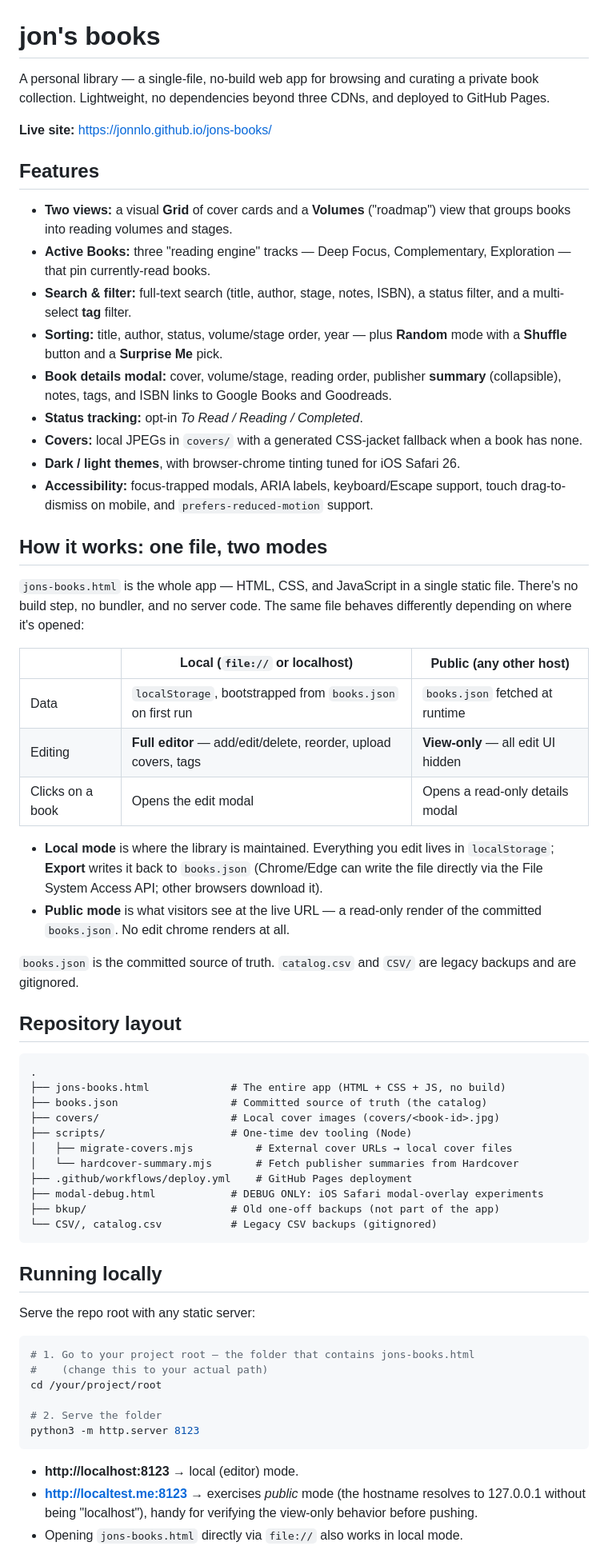
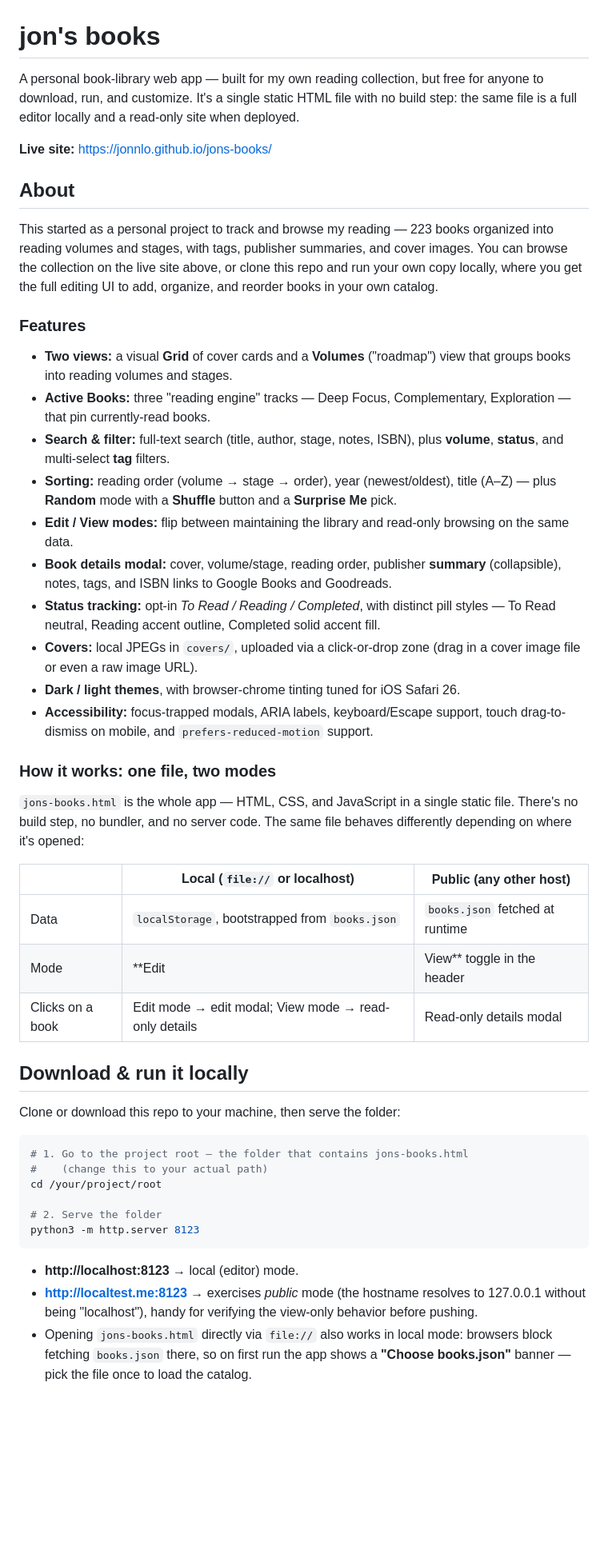
Before and after one commit to jonnlo/jons-books, a Markdown page: README.md, the part around one of its changes. Shown at 80% size. Rendered like a GitHub page; blank space fills up the shorter version.

Commit message:
Restructure README into intro, local use, and deploy parts
- Lead with a brief intro: a personal book-library project that's also
  available for anyone to download and run, with the live site link.
- Group Features and the one-file/two-modes explanation under About.
- New 'Download & run it locally' part: clone/download step, serving
  instructions, and the local-only editing guide, plus the data model
  (books.json) and dev scripts as maintenance references.
- New 'Deploy it publicly' part for the GitHub Pages workflow.
- Update catalog stats to 223 books (7 volumes, 41 stages, 28 tags).

````diff
--- a/README.md
+++ b/README.md
@@ -1,58 +1,42 @@
 # jon's books
 
-A personal library — a single-file, no-build web app for browsing and curating a private book collection. Lightweight, no dependencies beyond three CDNs, and deployed to GitHub Pages.
+A personal book-library web app — built for my own reading collection, but free for anyone to download, run, and customize. It's a single static HTML file with no build step: the same file is a full editor locally and a read-only site when deployed.
 
 **Live site:** https://jonnlo.github.io/jons-books/
 
-## Features
+## About
+
+This started as a personal project to track and browse my reading — 223 books organized into reading volumes and stages, with tags, publisher summaries, and cover images. You can browse the collection on the live site above, or clone this repo and run your own copy locally, where you get the full editing UI to add, organize, and reorder books in your own catalog.
+
+### Features
 
 - **Two views:** a visual **Grid** of cover cards and a **Volumes** ("roadmap") view that groups books into reading volumes and stages.
 - **Active Books:** three "reading engine" tracks — Deep Focus, Complementary, Exploration — that pin currently-read books.
-- **Search & filter:** full-text search (title, author, stage, notes, ISBN), a status filter, and a multi-select **tag** filter.
-- **Sorting:** title, author, status, volume/stage order, year — plus **Random** mode with a **Shuffle** button and a **Surprise Me** pick.
+- **Search & filter:** full-text search (title, author, stage, notes, ISBN), plus **volume**, **status**, and multi-select **tag** filters.
+- **Sorting:** reading order (volume → stage → order), year (newest/oldest), title (A–Z) — plus **Random** mode with a **Shuffle** button and a **Surprise Me** pick.
+- **Edit / View modes:** flip between maintaining the library and read-only browsing on the same data.
 - **Book details modal:** cover, volume/stage, reading order, publisher **summary** (collapsible), notes, tags, and ISBN links to Google Books and Goodreads.
-- **Status tracking:** opt-in *To Read / Reading / Completed*.
-- **Covers:** local JPEGs in `covers/` with a generated CSS-jacket fallback when a book has none.
+- **Status tracking:** opt-in *To Read / Reading / Completed*, with distinct pill styles — To Read neutral, Reading accent outline, Completed solid accent fill.
+- **Covers:** local JPEGs in `covers/`, uploaded via a click-or-drop zone (drag in a cover image file or even a raw image URL).
 - **Dark / light themes**, with browser-chrome tinting tuned for iOS Safari 26.
 - **Accessibility:** focus-trapped modals, ARIA labels, keyboard/Escape support, touch drag-to-dismiss on mobile, and `prefers-reduced-motion` support.
 
-## How it works: one file, two modes
+### How it works: one file, two modes
 
 `jons-books.html` is the whole app — HTML, CSS, and JavaScript in a single static file. There's no build step, no bundler, and no server code. The same file behaves differently depending on where it's opened:
 
 | | Local (`file://` or localhost) | Public (any other host) |
 |---|---|---|
-| Data | `localStorage`, bootstrapped from `books.json` on first run | `books.json` fetched at runtime |
-| Editing | **Full editor** — add/edit/delete, reorder, upload covers, tags | **View-only** — all edit UI hidden |
-| Clicks on a book | Opens the edit modal | Opens a read-only details modal |
+| Data | `localStorage`, bootstrapped from `books.json` | `books.json` fetched at runtime |
+| Mode | **Edit | View** toggle in the header | Always view-only; toggle hidden |
+| Clicks on a book | Edit mode → edit modal; View mode → read-only details | Read-only details modal |
 
-- **Local mode** is where the library is maintained. Everything you edit lives in `localStorage`; **Export** writes it back to `books.json` (Chrome/Edge can write the file directly via the File System Access API; other browsers download it).
-- **Public mode** is what visitors see at the live URL — a read-only render of the committed `books.json`. No edit chrome renders at all.
+## Download & run it locally
 
-`books.json` is the committed source of truth. `catalog.csv` and `CSV/` are legacy backups and are gitignored.
-
-## Repository layout
-
-```
-.
-├── jons-books.html             # The entire app (HTML + CSS + JS, no build)
-├── books.json                  # Committed source of truth (the catalog)
-├── covers/                     # Local cover images (covers/<book-id>.jpg)
-├── scripts/                    # One-time dev tooling (Node)
-│   ├── migrate-covers.mjs          # External cover URLs → local cover files
-│   └── hardcover-summary.mjs       # Fetch publisher summaries from Hardcover
-├── .github/workflows/deploy.yml    # GitHub Pages deployment
-├── modal-debug.html            # DEBUG ONLY: iOS Safari modal-overlay experiments
-├── bkup/                       # Old one-off backups (not part of the app)
-└── CSV/, catalog.csv           # Legacy CSV backups (gitignored)
-```
-
-## Running locally
-
-Serve the repo root with any static server:
+Clone or download this repo to your machine, then serve the folder:
 
 ```sh
-# 1. Go to your project root — the folder that contains jons-books.html
+# 1. Go to the project root — the folder that contains jons-books.html
 #    (change this to your actual path)
 cd /your/project/root
 
@@ -62,5 +46,5 @@ python3 -m http.server 8123
 
 - **http://localhost:8123** → local (editor) mode.
 - **http://localtest.me:8123** → exercises *public* mode (the hostname resolves to 127.0.0.1 without being "localhost"), handy for verifying the view-only behavior before pushing.
-- Opening `jons-books.html` directly via `file://` also works in local mode.
+- Opening `jons-books.html` directly via `file://` also works in local mode: browsers block fetching `books.json` there, so on first run the app shows a **"Choose books.json"** banner — pick the file once to load the catalog.
 
````
Also changed, not shown: other parts of README.md (+14 -18 lines).
